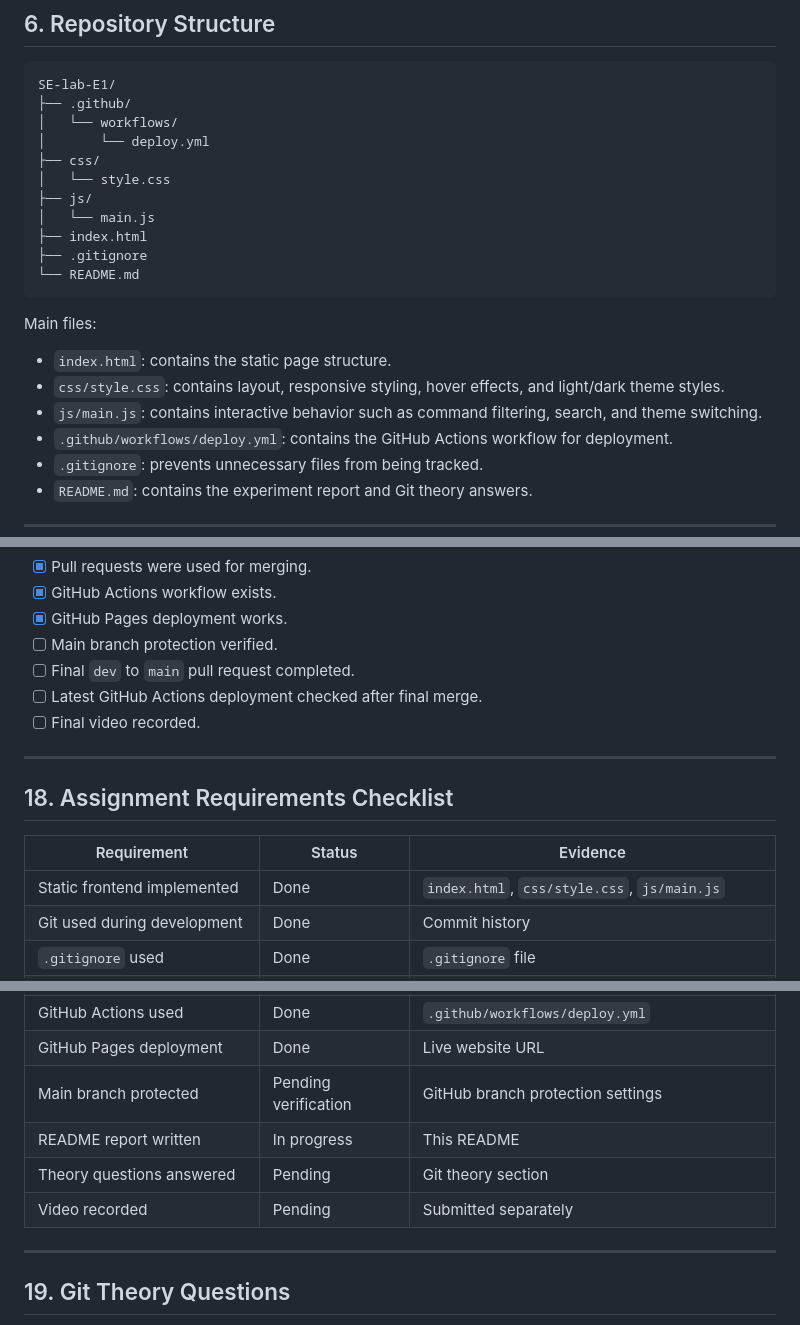
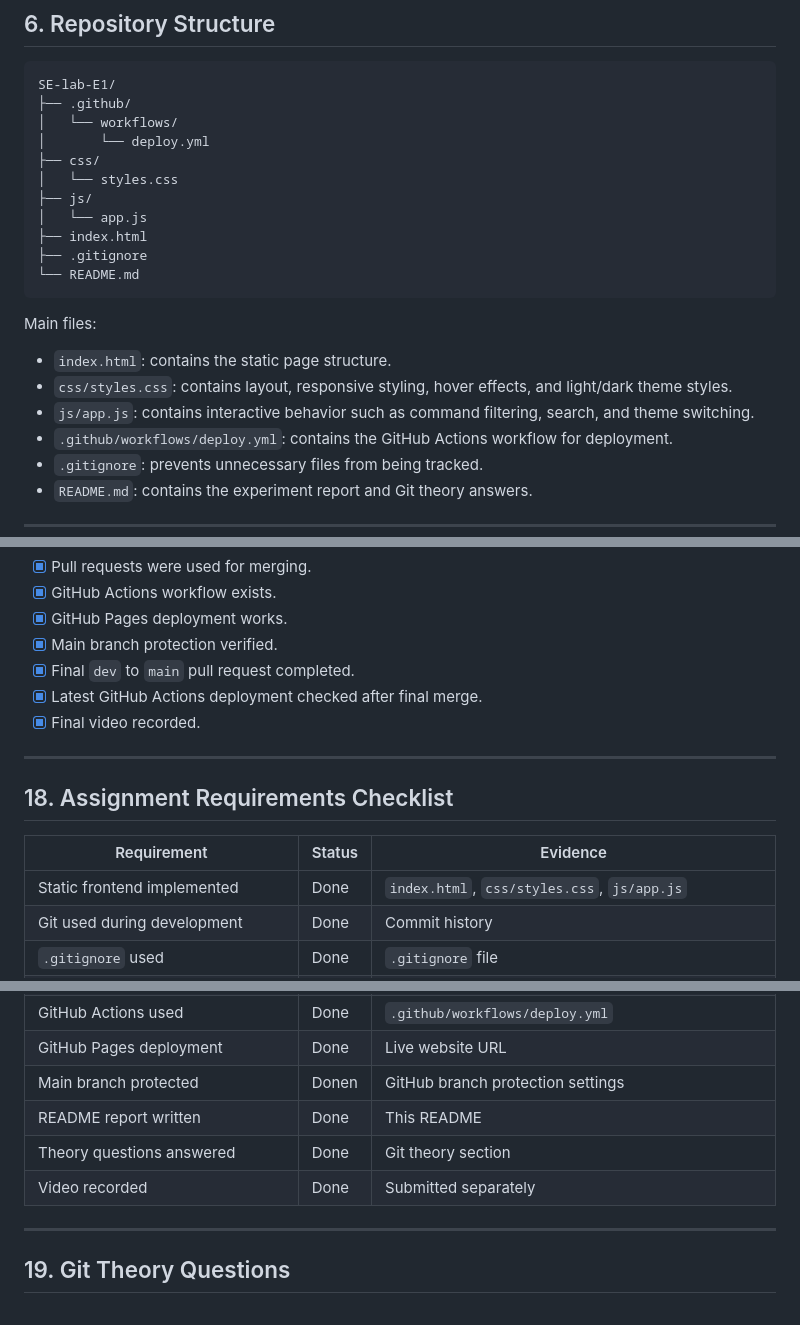
Before and after one commit to Danial-Gharib/SE-lab-E1, a Markdown page: README.md, 3 parts joined by grey strips. Rendered like a GitHub page.

Commit message:
Finalize Readme.

```diff
--- a/README.md
+++ b/README.md
@@ -71,9 +71,9 @@ SE-lab-E1/
 │   └── workflows/
 │       └── deploy.yml
 ├── css/
-│   └── style.css
+│   └── styles.css
 ├── js/
-│   └── main.js
+│   └── app.js
 ├── index.html
 ├── .gitignore
 └── README.md
@@ -82,8 +82,8 @@ SE-lab-E1/
 Main files:
 
 - `index.html`: contains the static page structure.
-- `css/style.css`: contains layout, responsive styling, hover effects, and light/dark theme styles.
-- `js/main.js`: contains interactive behavior such as command filtering, search, and theme switching.
+- `css/styles.css`: contains layout, responsive styling, hover effects, and light/dark theme styles.
+- `js/app.js`: contains interactive behavior such as command filtering, search, and theme switching.
 - `.github/workflows/deploy.yml`: contains the GitHub Actions workflow for deployment.
 - `.gitignore`: prevents unnecessary files from being tracked.
 - `README.md`: contains the experiment report and Git theory answers.
@@ -504,10 +504,10 @@ Before final submission, the following checks are used:
 - [x] Pull requests were used for merging.
 - [x] GitHub Actions workflow exists.
 - [x] GitHub Pages deployment works.
-- [ ] Main branch protection verified.
-- [ ] Final `dev` to `main` pull request completed.
-- [ ] Latest GitHub Actions deployment checked after final merge.
-- [ ] Final video recorded.
+- [x] Main branch protection verified.
+- [x] Final `dev` to `main` pull request completed.
+- [x] Latest GitHub Actions deployment checked after final merge.
+- [x] Final video recorded.
 
 ---
 
@@ -515,7 +515,7 @@ Before final submission, the following checks are used:
 
 | Requirement | Status | Evidence |
 |---|---|---|
-| Static frontend implemented | Done | `index.html`, `css/style.css`, `js/main.js` |
+| Static frontend implemented | Done | `index.html`, `css/styles.css`, `js/app.js` |
 | Git used during development | Done | Commit history |
 | `.gitignore` used | Done | `.gitignore` file |
 | At least 20 meaningful commits | Done | More than 20 commits in Git history |
@@ -525,10 +525,10 @@ Before final submission, the following checks are used:
 | GitHub Project / Kanban board used | Done | `SE-lab-HW1` project board |
 | GitHub Actions used | Done | `.github/workflows/deploy.yml` |
 | GitHub Pages deployment | Done | Live website URL |
-| Main branch protected | Pending verification | GitHub branch protection settings |
-| README report written | In progress | This README |
-| Theory questions answered | Pending | Git theory section |
-| Video recorded | Pending | Submitted separately |
+| Main branch protected | Donen | GitHub branch protection settings |
+| README report written | Done | This README |
+| Theory questions answered | Done | Git theory section |
+| Video recorded | Done | Submitted separately |
 
 ---
 
```
